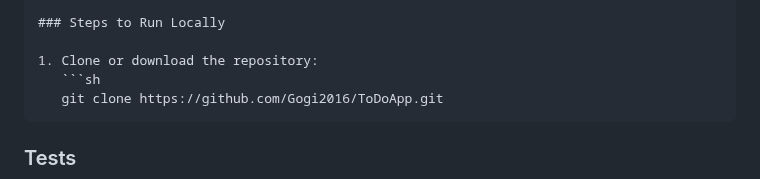
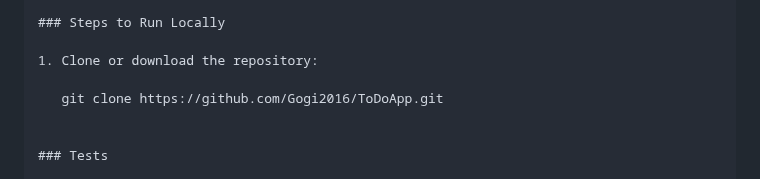
Before and after one commit to Gogi2016/ToDoApp, a Markdown page: README.md, the part around the change. Drawn GitHub-style.

````diff
--- a/README.md
+++ b/README.md
@@ -125,9 +125,9 @@ Key classes and their responsibilities:
 ### Steps to Run Locally
 
 1. Clone or download the repository:
-   ```sh
+
    git clone https://github.com/Gogi2016/ToDoApp.git
-   ```
+
 
 ### Tests
 
````
